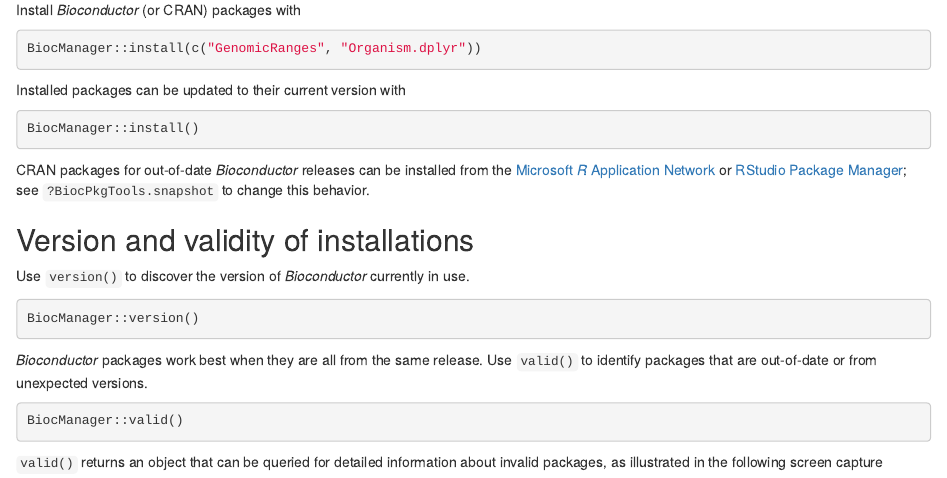
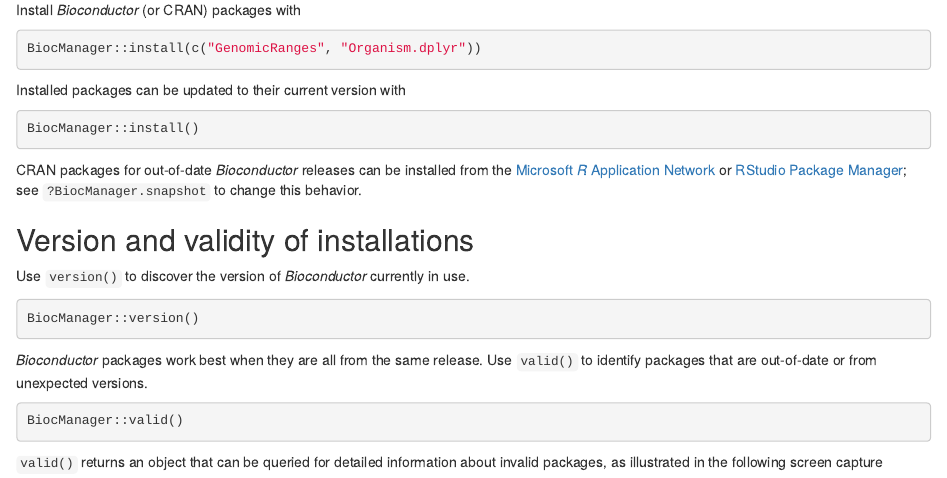
Before and after one commit to Bioconductor/BiocManager, an R Markdown document (vignettes/BiocManager.Rmd): the page in a window 1100 px wide, from 1100 px down. Rendered offline with R 4.5, knitr and Pandoc, with nearby package versions.

Commit message:
undo vignette change

```diff
--- a/vignettes/BiocManager.Rmd
+++ b/vignettes/BiocManager.Rmd
@@ -58,7 +58,7 @@ BiocManager::install()
 
 CRAN packages for out-of-date _Bioconductor_ releases can be installed
 from the [Microsoft _R_ Application Network][MRAN] or [RStudio Package
-Manager][RSPM]; see `?BiocPkgTools.snapshot` to change this behavior.
+Manager][RSPM]; see `?BiocManager.snapshot` to change this behavior.
 
 [MRAN]: https://mran.microsoft.com/timemachine
 [RSPM]: https://packagemanager.rstudio.com/client/#/repos/2/overview
```
